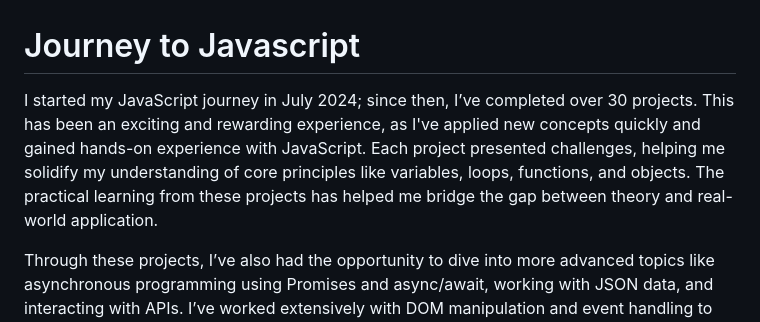
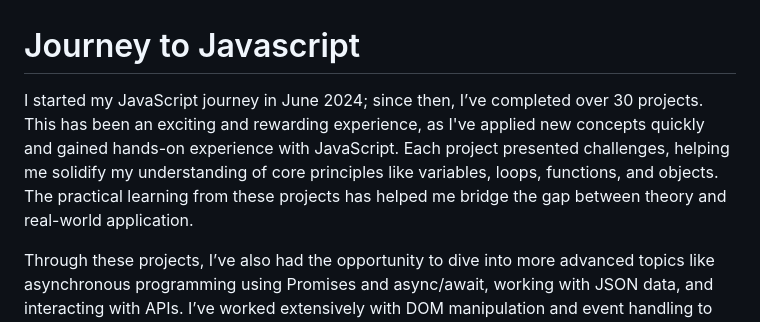
Before and after one commit to Meenalshekokar8/JavaScript-Projects, a Markdown page: README.md, the part around the change. GitHub-like rendering.

```diff
--- a/README.md
+++ b/README.md
@@ -1,6 +1,6 @@
 # Journey to Javascript
 
-I started my JavaScript journey in July 2024; since then, I’ve completed over 30 projects. This has been an exciting and rewarding experience, as I've applied new concepts quickly and gained hands-on experience with JavaScript. Each project presented challenges, helping me solidify my understanding of core principles like variables, loops, functions, and objects. The practical learning from these projects has helped me bridge the gap between theory and real-world application.
+I started my JavaScript journey in June 2024; since then, I’ve completed over 30 projects. This has been an exciting and rewarding experience, as I've applied new concepts quickly and gained hands-on experience with JavaScript. Each project presented challenges, helping me solidify my understanding of core principles like variables, loops, functions, and objects. The practical learning from these projects has helped me bridge the gap between theory and real-world application.
 
 Through these projects, I’ve also had the opportunity to dive into more advanced topics like asynchronous programming using Promises and async/await, working with JSON data, and interacting with APIs. I’ve worked extensively with DOM manipulation and event handling to create dynamic web interfaces. These projects have ranged from small scripts to more complex web applications, giving me a well-rounded foundation in front-end development.
 
```
